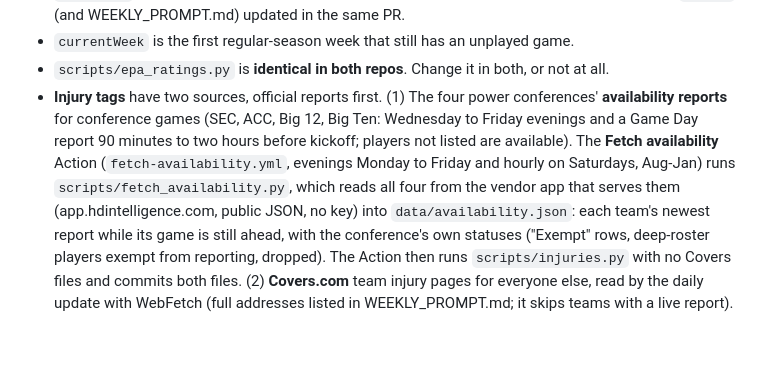
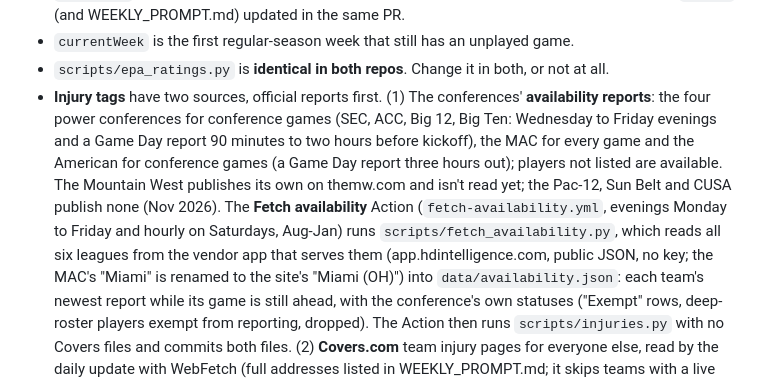
Before and after one commit to rhyman7/cfb, a Markdown page: CONVENTIONS.md, the part around the change. Drawn GitHub-style; blank space fills up the shorter version.

Commit message:
Docs: the MAC and American in the availability sources
Co-Authored-By: Claude Fable 5.1 <noreply@anthropic.com>
Claude-Session: https://claude.ai/code/session_01P8MN7mcF9XrFvbtDL6Ksqh

```diff
--- a/CONVENTIONS.md
+++ b/CONVENTIONS.md
@@ -243,12 +243,16 @@ has its own CONVENTIONS.md; the shared rules below are the same in both files.
   needs `app.js` (and WEEKLY_PROMPT.md) updated in the same PR.
 - `currentWeek` is the first regular-season week that still has an unplayed game.
 - `scripts/epa_ratings.py` is **identical in both repos**. Change it in both, or not at all.
-- **Injury tags** have two sources, official reports first. (1) The four power conferences'
-  **availability reports** for conference games (SEC, ACC, Big 12, Big Ten: Wednesday to Friday
-  evenings and a Game Day report 90 minutes to two hours before kickoff; players not listed are
-  available). The **Fetch availability** Action (`fetch-availability.yml`, evenings Monday to
-  Friday and hourly on Saturdays, Aug-Jan) runs `scripts/fetch_availability.py`, which reads all
-  four from the vendor app that serves them (app.hdintelligence.com, public JSON, no key) into
+- **Injury tags** have two sources, official reports first. (1) The conferences'
+  **availability reports**: the four power conferences for conference games (SEC, ACC, Big 12,
+  Big Ten: Wednesday to Friday evenings and a Game Day report 90 minutes to two hours before
+  kickoff), the MAC for every game and the American for conference games (a Game Day report three
+  hours out); players not listed are available. The Mountain West publishes its own on themw.com
+  and isn't read yet; the Pac-12, Sun Belt and CUSA publish none (Nov 2026). The **Fetch
+  availability** Action (`fetch-availability.yml`, evenings Monday to Friday and hourly on
+  Saturdays, Aug-Jan) runs `scripts/fetch_availability.py`, which reads all six leagues from the
+  vendor app that serves them (app.hdintelligence.com, public JSON, no key; the MAC's "Miami" is
+  renamed to the site's "Miami (OH)") into
   `data/availability.json`: each team's newest report while its game is still ahead, with the
   conference's own statuses ("Exempt" rows, deep-roster players exempt from reporting, dropped).
   The Action then runs `scripts/injuries.py` with no Covers files and commits both files. (2)
```
Also changed, not shown: WEEKLY_PROMPT.md (+1 -1 lines).
